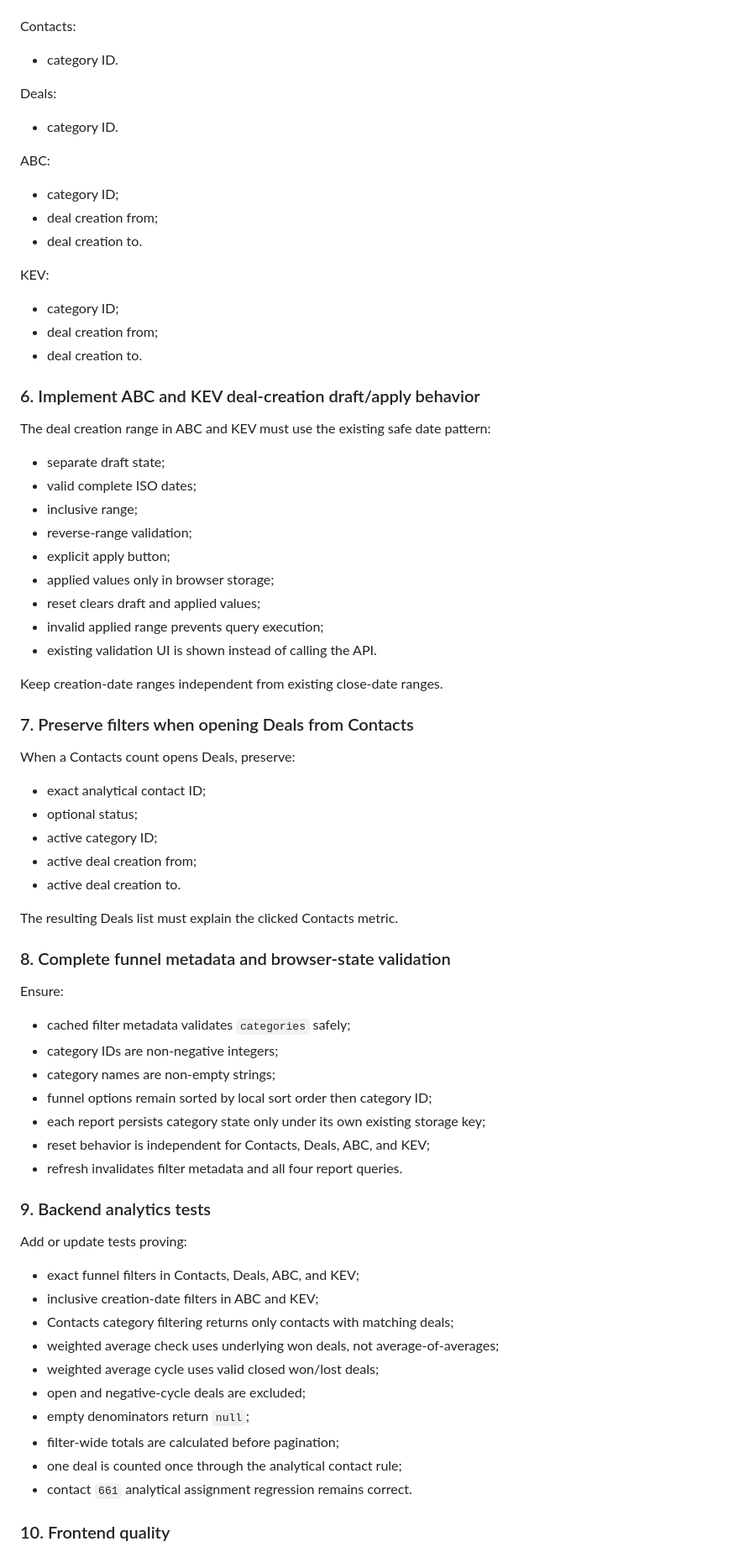
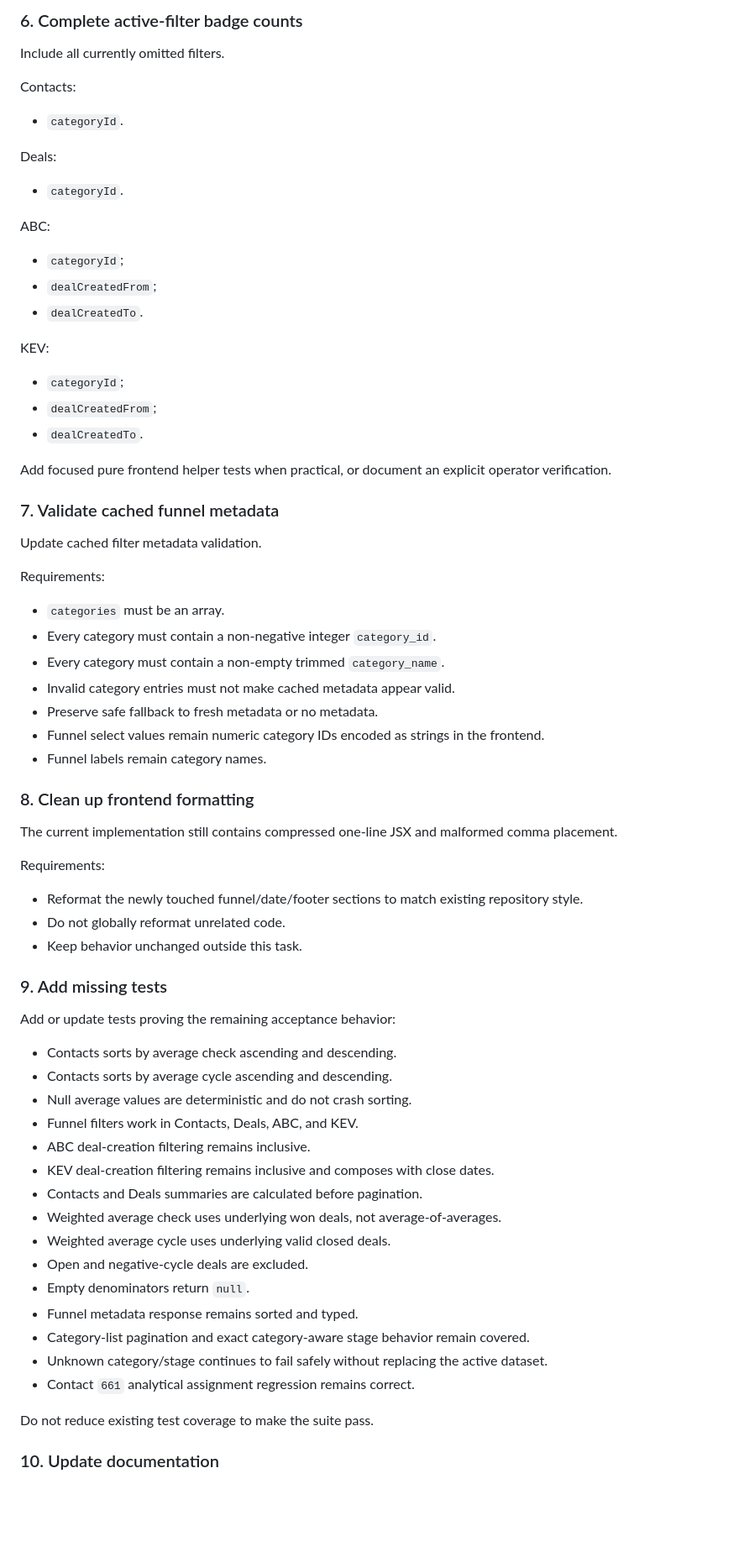
Before and after one commit to saleslabgit/bitrix, a Markdown page: .ai/task.md, the part around one of its changes. Shown at 84% size. Drawn GitHub-style; blank space fills up the shorter version.

Commit message:
planner: TASK-2026-07-20-03 Fix remaining funnel analytics blockers

```diff
--- a/.ai/task.md
+++ b/.ai/task.md
@@ -136,74 +154,74 @@ The active-filter badge must include:
+### 6. Complete active-filter badge counts
+
+Include all currently omitted filters.
 
 Contacts:
-- category ID.
+
+- `categoryId`.
 
 Deals:
-- category ID.
+
+- `categoryId`.
 
 ABC:
-- category ID;
-- deal creation from;
-- deal creation to.
+
+- `categoryId`;
+- `dealCreatedFrom`;
+- `dealCreatedTo`.
 
 KEV:
-- category ID;
-- deal creation from;
-- deal creation to.
 
-### 6. Implement ABC and KEV deal-creation draft/apply behavior
+- `categoryId`;
+- `dealCreatedFrom`;
+- `dealCreatedTo`.
 
-The deal creation range in ABC and KEV must use the existing safe date pattern:
+Add focused pure frontend helper tests when practical, or document an explicit operator verification.
 
-- separate draft state;
-- valid complete ISO dates;
-- inclusive range;
-- reverse-range validation;
-- explicit apply button;
-- applied values only in browser storage;
-- reset clears draft and applied values;
-- invalid applied range prevents query execution;
-- existing validation UI is shown instead of calling the API.
+### 7. Validate cached funnel metadata
 
-Keep creation-date ranges independent from existing close-date ranges.
+Update cached filter metadata validation.
 
-### 7. Preserve filters when opening Deals from Contacts
+Requirements:
 
-When a Contacts count opens Deals, preserve:
+- `categories` must be an array.
+- Every category must contain a non-negative integer `category_id`.
+- Every category must contain a non-empty trimmed `category_name`.
+- Invalid category entries must not make cached metadata appear valid.
+- Preserve safe fallback to fresh metadata or no metadata.
+- Funnel select values remain numeric category IDs encoded as strings in the frontend.
+- Funnel labels remain category names.
 
-- exact analytical contact ID;
-- optional status;
-- active category ID;
-- active deal creation from;
-- active deal creation to.
+### 8. Clean up frontend formatting
 
-The resulting Deals list must explain the clicked Contacts metric.
+The current implementation still contains compressed one-line JSX and malformed comma placement.
 
-### 8. Complete funnel metadata and browser-state validation
+Requirements:
 
-Ensure:
+- Reformat the newly touched funnel/date/footer sections to match existing repository style.
+- Do not globally reformat unrelated code.
+- Keep behavior unchanged outside this task.
 
-- cached filter metadata validates `categories` safely;
-- category IDs are non-negative integers;
-- category names are non-empty strings;
-- funnel options remain sorted by local sort order then category ID;
-- each report persists category state only under its own existing storage key;
-- reset behavior is independent for Contacts, Deals, ABC, and KEV;
-- refresh invalidates filter metadata and all four report queries.
+### 9. Add missing tests
 
-### 9. Backend analytics tests
+Add or update tests proving the remaining acceptance behavior:
 
-Add or update tests proving:
+- Contacts sorts by average check ascending and descending.
+- Contacts sorts by average cycle ascending and descending.
+- Null average values are deterministic and do not crash sorting.
+- Funnel filters work in Contacts, Deals, ABC, and KEV.
+- ABC deal-creation filtering remains inclusive.
+- KEV deal-creation filtering remains inclusive and composes with close dates.
+- Contacts and Deals summaries are calculated before pagination.
+- Weighted average check uses underlying won deals, not average-of-averages.
+- Weighted average cycle uses underlying valid closed deals.
+- Open and negative-cycle deals are excluded.
+- Empty denominators return `null`.
+- Funnel metadata response remains sorted and typed.
+- Category-list pagination and exact category-aware stage behavior remain covered.
+- Unknown category/stage continues to fail safely without replacing the active dataset.
+- Contact `661` analytical assignment regression remains correct.
 
-- exact funnel filters in Contacts, Deals, ABC, and KEV;
-- inclusive creation-date filters in ABC and KEV;
-- Contacts category filtering returns only contacts with matching deals;
-- weighted average check uses underlying won deals, not average-of-averages;
-- weighted average cycle uses valid closed won/lost deals;
-- open and negative-cycle deals are excluded;
-- empty denominators return `null`;
-- filter-wide totals are calculated before pagination;
-- one deal is counted once through the analytical contact rule;
-- contact `661` analytical assignment regression remains correct.
+Do not reduce existing test coverage to make the suite pass.
 
-### 10. Frontend quality
+### 10. Update documentation
 
```
Also changed, not shown: other parts of .ai/task.md (+136 -119 lines).
